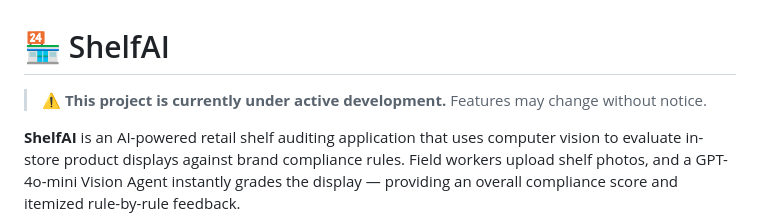
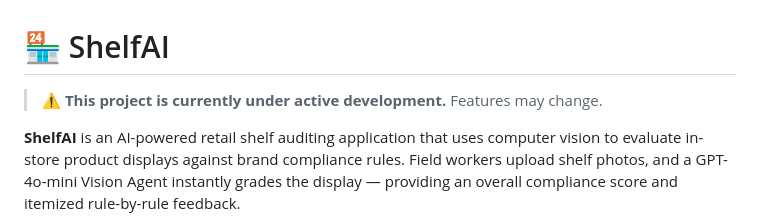
Before and after one commit to emilioquezadanavarro/shelfAI-app, a Markdown page: README.md, the part around the change. Drawn GitHub-style.

```diff
--- a/README.md
+++ b/README.md
@@ -1,6 +1,6 @@
 # 🏪 ShelfAI
 
-> ⚠️ **This project is currently under active development.** Features may change without notice.
+> ⚠️ **This project is currently under active development.** Features may change.
 
 **ShelfAI** is an AI-powered retail shelf auditing application that uses computer vision to evaluate in-store product displays against brand compliance rules. Field workers upload shelf photos, and a GPT-4o-mini Vision Agent instantly grades the display — providing an overall compliance score and itemized rule-by-rule feedback.
 
```
